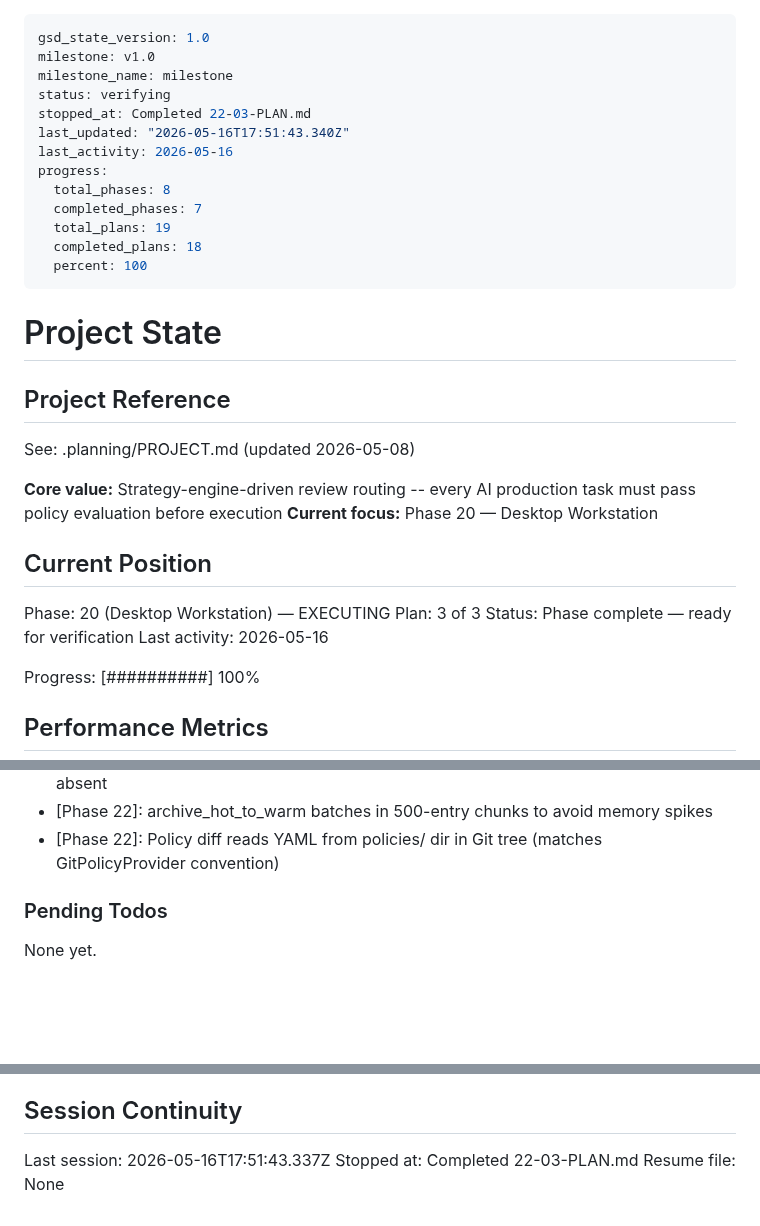
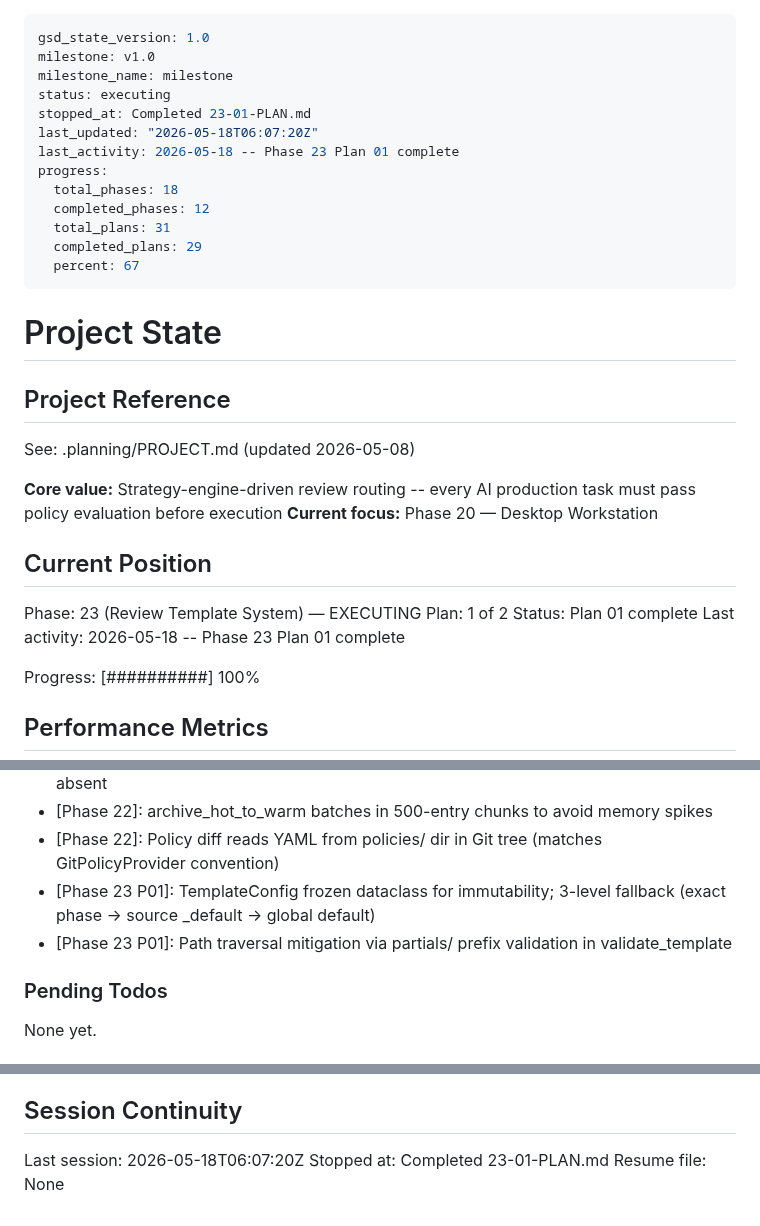
Before and after one commit to kaiger666888/kais-review-platform, a Markdown page: .planning/STATE.md, 3 parts joined by grey strips. Drawn GitHub-style; blank space fills up the shorter version.

Commit message:
docs(23-01): update state after template registry engine plan completion

```diff
--- a/.planning/STATE.md
+++ b/.planning/STATE.md
@@ -2,16 +2,16 @@
 gsd_state_version: 1.0
 milestone: v1.0
 milestone_name: milestone
-status: verifying
-stopped_at: Completed 22-03-PLAN.md
-last_updated: "2026-05-16T17:51:43.340Z"
-last_activity: 2026-05-16
+status: executing
+stopped_at: Completed 23-01-PLAN.md
+last_updated: "2026-05-18T06:07:20Z"
+last_activity: 2026-05-18 -- Phase 23 Plan 01 complete
 progress:
-  total_phases: 8
-  completed_phases: 7
-  total_plans: 19
-  completed_plans: 18
-  percent: 100
+  total_phases: 18
+  completed_phases: 12
+  total_plans: 31
+  completed_plans: 29
+  percent: 67
 ---
 
 # Project State
@@ -25,10 +25,10 @@ See: .planning/PROJECT.md (updated 2026-05-08)
 
 ## Current Position
 
-Phase: 20 (Desktop Workstation) — EXECUTING
-Plan: 3 of 3
-Status: Phase complete — ready for verification
-Last activity: 2026-05-16
+Phase: 23 (Review Template System) — EXECUTING
+Plan: 1 of 2
+Status: Plan 01 complete
+Last activity: 2026-05-18 -- Phase 23 Plan 01 complete
 
 Progress: [##########] 100%
 
@@ -142,6 +143,8 @@ Recent decisions affecting current work:
 - [Phase 22]: MinIO import deferred to function-level to avoid ImportError when package absent
 - [Phase 22]: archive_hot_to_warm batches in 500-entry chunks to avoid memory spikes
 - [Phase 22]: Policy diff reads YAML from policies/ dir in Git tree (matches GitPolicyProvider convention)
+- [Phase 23 P01]: TemplateConfig frozen dataclass for immutability; 3-level fallback (exact phase -> source _default -> global default)
+- [Phase 23 P01]: Path traversal mitigation via partials/ prefix validation in validate_template
 
 ### Pending Todos
 
@@ -155,6 +158,6 @@ None yet.
 
 ## Session Continuity
 
-Last session: 2026-05-16T17:51:43.337Z
-Stopped at: Completed 22-03-PLAN.md
+Last session: 2026-05-18T06:07:20Z
+Stopped at: Completed 23-01-PLAN.md
 Resume file: None
```
Also changed, not shown: other parts of .planning/STATE.md (+1 -0 lines).
